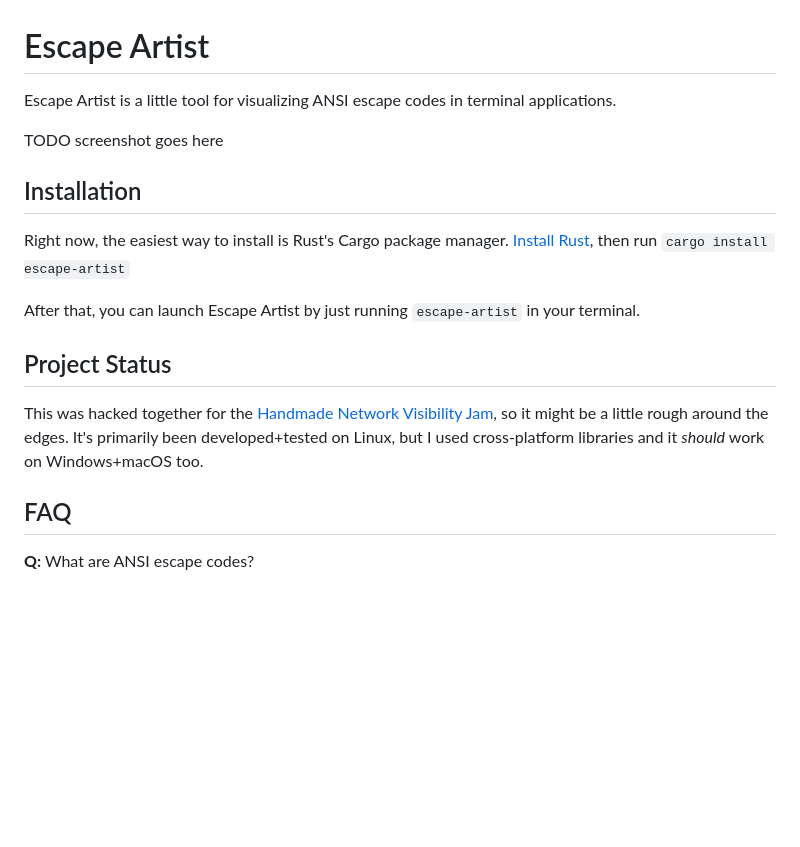
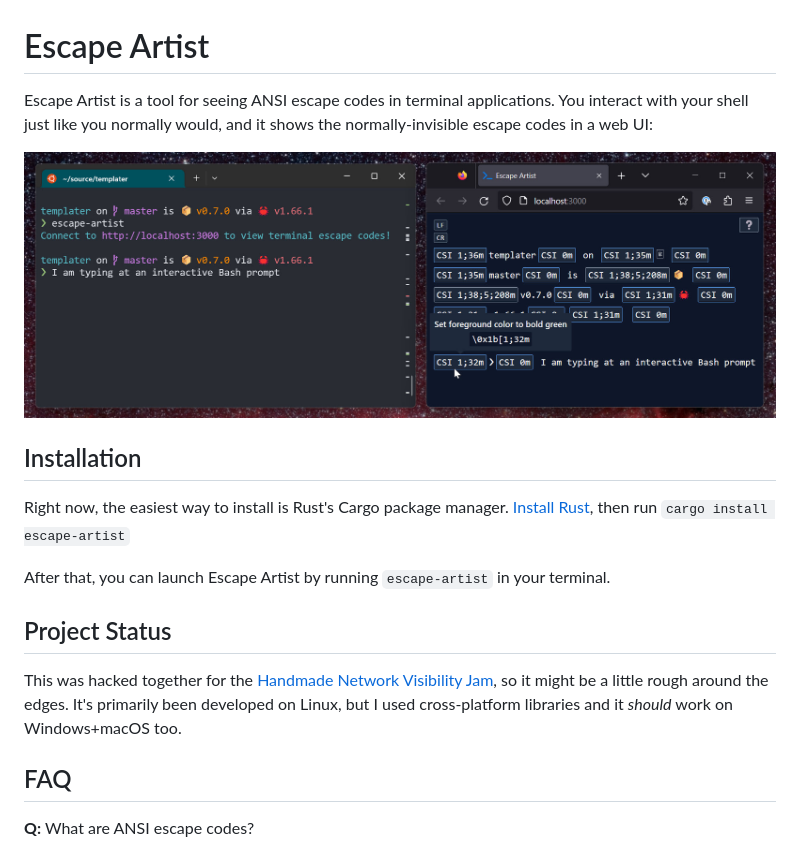
Before and after one commit to rgwood/escape-artist, a Markdown page: README.md, the part around the change. Rendered like a GitHub page; pictures changed too: screenshot.jpg (added); blank space fills up the shorter version.

Commit message:
screenshot

```diff
--- a/README.md
+++ b/README.md
@@ -1,18 +1,18 @@
 # Escape Artist
 
-Escape Artist is a little tool for visualizing ANSI escape codes in terminal applications.
+Escape Artist is a tool for seeing ANSI escape codes in terminal applications. You interact with your shell just like you normally would, and it shows the normally-invisible escape codes in a web UI:
 
-TODO screenshot goes here
+![screenshot](screenshot.jpg)
 
 ## Installation
 
 Right now, the easiest way to install is Rust's Cargo package manager. [Install Rust](https://rustup.rs/), then run `cargo install escape-artist`
 
-After that, you can launch Escape Artist by just running `escape-artist` in your terminal.
+After that, you can launch Escape Artist by running `escape-artist` in your terminal.
 
 ## Project Status
 
-This was hacked together for the [Handmade Network Visibility Jam](https://handmade.network/jam), so it might be a little rough around the edges. It's primarily been developed+tested on Linux, but I used cross-platform libraries and it *should* work on Windows+macOS too.
+This was hacked together for the [Handmade Network Visibility Jam](https://handmade.network/jam), so it might be a little rough around the edges. It's primarily been developed on Linux, but I used cross-platform libraries and it *should* work on Windows+macOS too.
 
 ## FAQ
 
```
